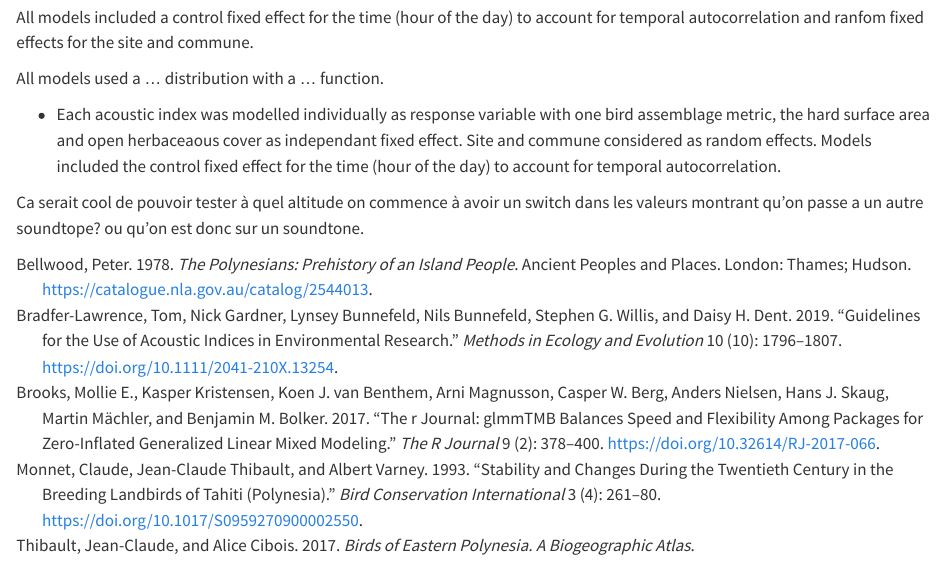
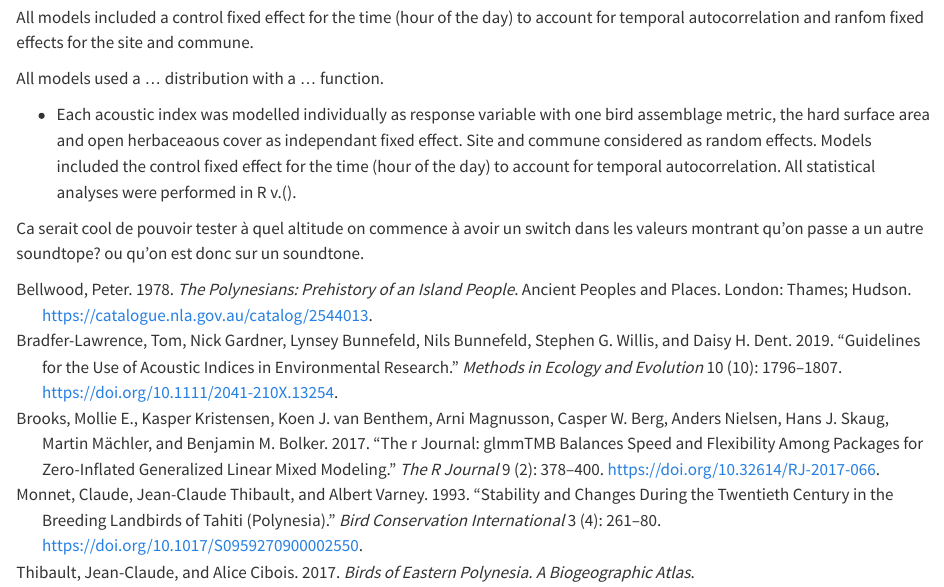
Before and after one commit to fromig/Soundscape, a Quarto document (Mat_Met.qmd): the page in a window 1100 px wide, from 2240 px down. Rendered offline with R 4.5, knitr and Pandoc in place of Quarto, with nearby package versions; drawn as R Markdown's standard HTML page in place of the format the file asks for.

Commit message:
mat et meth

```diff
--- a/Mat_Met.qmd
+++ b/Mat_Met.qmd
@@ -125,7 +125,7 @@ All models used a ...
 distribution with a ...
 function.
 
-- Each acoustic index was modelled individually as response variable with one bird assemblage metric, the hard surface area and open herbaceaous cover as independant fixed effect. Site and commune considered as random effects. Models included the control fixed effect for the time (hour of the day) to account for temporal autocorrelation.
+- Each acoustic index was modelled individually as response variable with one bird assemblage metric, the hard surface area and open herbaceaous cover as independant fixed effect. Site and commune considered as random effects. Models included the control fixed effect for the time (hour of the day) to account for temporal autocorrelation. All statistical analyses were performed in R v.().
 
 Ca serait cool de pouvoir tester à quel altitude on commence à avoir un switch dans les valeurs montrant qu'on passe a un autre soundtope?
 ou qu'on est donc sur un soundtone.
```
